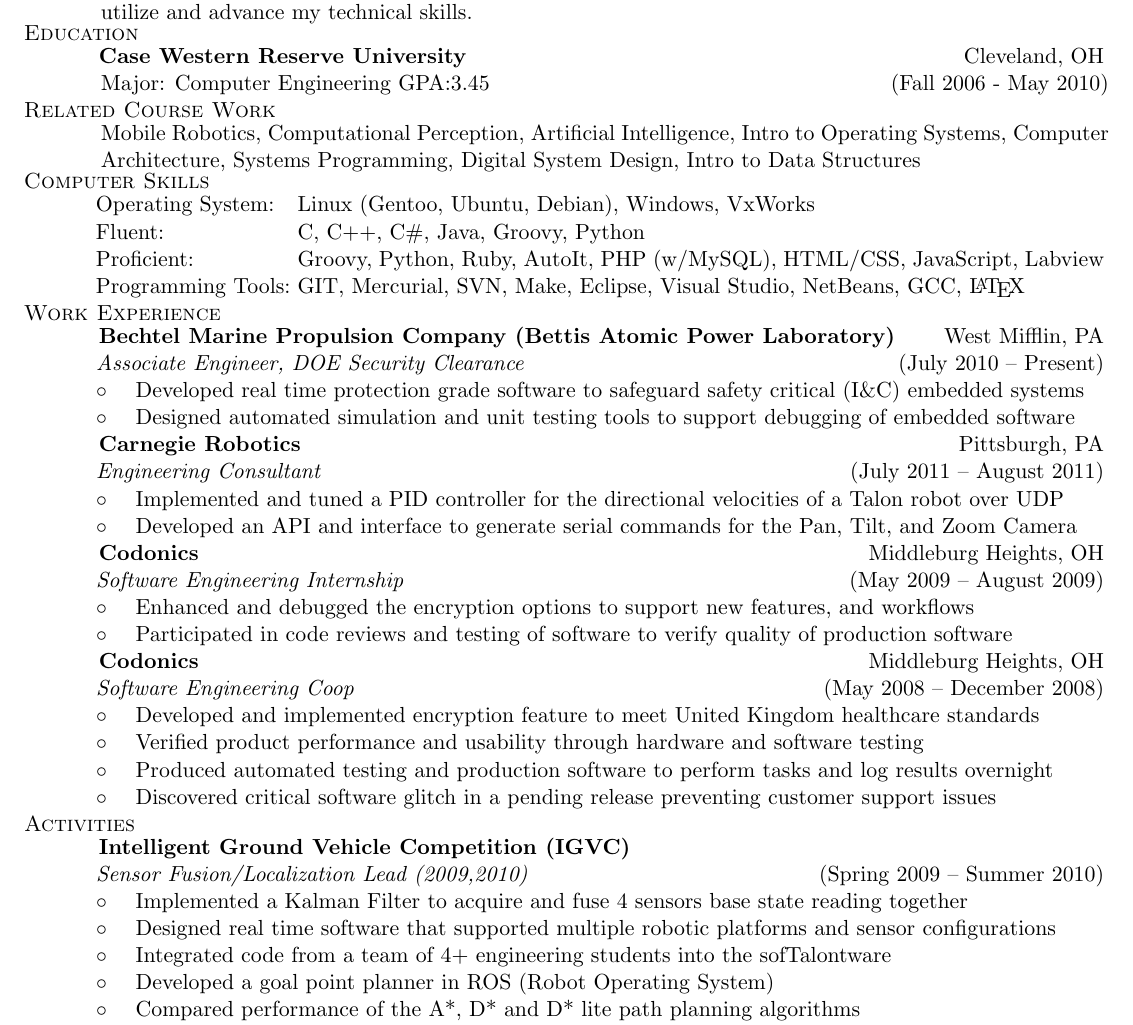
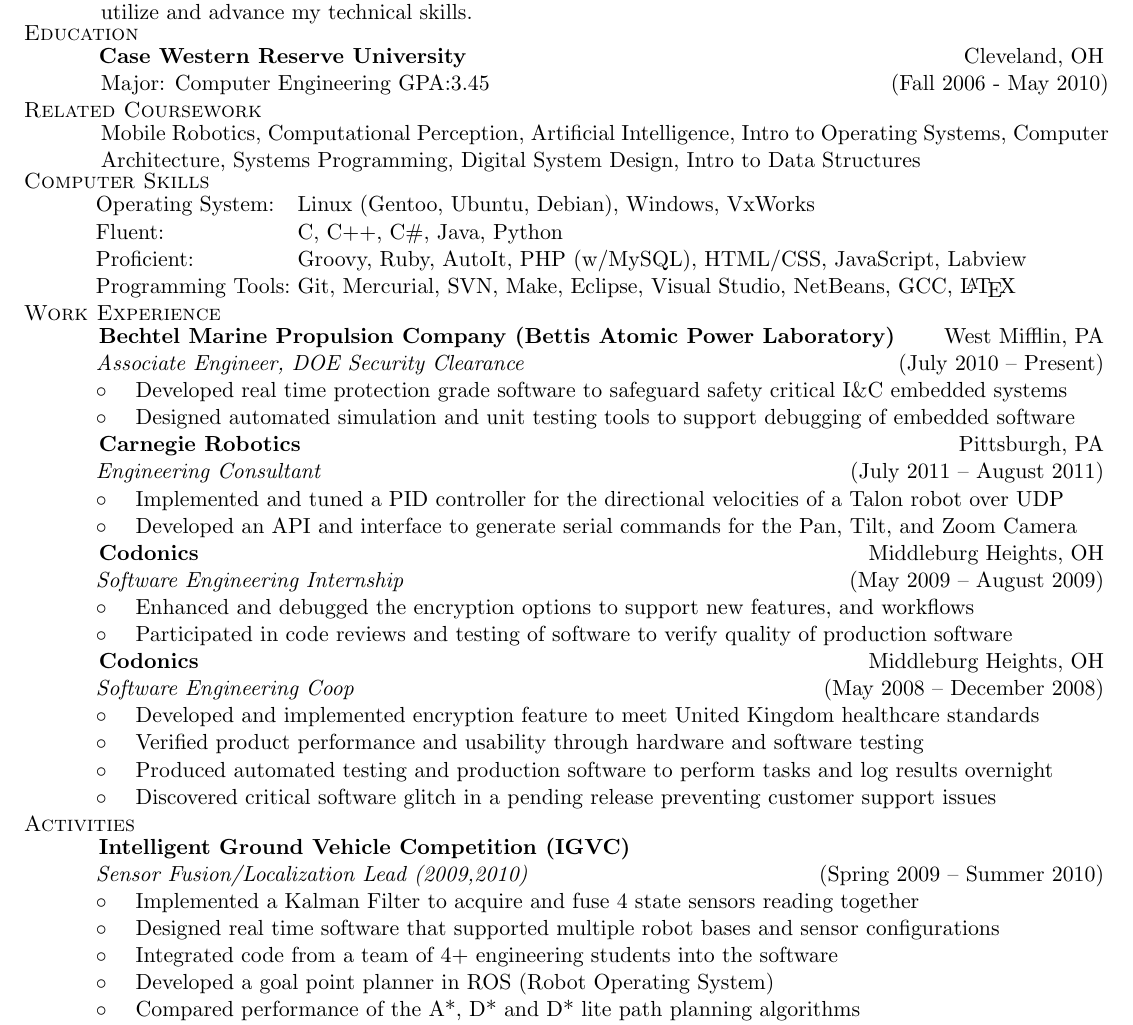
Before and after one commit to BenBallard/Resume, a LaTeX CV (resume.tex): part of the page, cut so that both start at the same text. Compiled offline with pdfLaTeX.

Commit message:
Fixed a few minor issues and made updates based on peer comments

```diff
--- a/resume.tex
+++ b/resume.tex
@@ -73,17 +72,17 @@
 \SectionHeader{Education}
 \CollegeHeader{Case Western Reserve University}{Cleveland, OH}
 \TextBlock{Major: Computer Engineering GPA:3.45 \hfill (Fall 2006 - May 2010)}
-\SectionHeader{Related Course Work}
+\SectionHeader{Related Coursework}
 \TextBlock{Mobile Robotics, Computational Perception, Artificial Intelligence, Intro to Operating Systems, Computer Architecture, Systems Programming, Digital System Design, Intro to Data Structures}
 \SectionHeader{Computer Skills}
 \SkillItem{Operating System:}{Linux (Gentoo, Ubuntu, Debian), Windows, VxWorks}
 %\SkillItem{Programming Languages:}{C/C++, C\#, Java (w/Swing), Groovy, Python, PIC assembly, Visual Basic 6.0, AutoIt, PHP (w/MySQL), HTML/CSS, Javascript, Labview}
-\SkillItem{Fluent:}{C, C++, C\#, Java, Groovy, Python}
-\SkillItem{Proficient:}{Groovy, Python, Ruby, AutoIt, PHP (w/MySQL), HTML/CSS, JavaScript, Labview}
-\SkillItem{Programming Tools:}{GIT, Mercurial, SVN, Make, Eclipse, Visual Studio, NetBeans, GCC, \LaTeX}
+\SkillItem{Fluent:}{C, C++, C\#, Java, Python}
+\SkillItem{Proficient:}{Groovy, Ruby, AutoIt, PHP (w/MySQL), HTML/CSS, JavaScript, Labview}
+\SkillItem{Programming Tools:}{Git, Mercurial, SVN, Make, Eclipse, Visual Studio, NetBeans, GCC, \LaTeX}
 \SectionHeader{Work Experience}
 \CompanyHeader{Bechtel Marine Propulsion Company (Bettis Atomic Power Laboratory)}{West Mifflin, PA}{Associate Engineer, DOE Security Clearance}{July 2010 \textendash { Present}}
-\ResumeItem{Developed real time protection grade software to safeguard safety critical (I\&{C}) embedded systems}
+\ResumeItem{Developed real time protection grade software to safeguard safety critical I\&{C} embedded systems}
 \ResumeItem{Designed automated simulation and unit testing tools to support debugging of embedded software}
 \CompanyHeader{Carnegie Robotics}{Pittsburgh, PA}{Engineering Consultant}{July 2011 \textendash { August 2011}}
 \ResumeItem{Implemented and tuned a PID controller for the directional velocities of a Talon robot over UDP}
@@ -100,9 +99,9 @@
  \ResumeItem{Discovered critical software glitch in a pending release preventing customer support issues}
 \SectionHeader{Activities}
 \CompanyHeader{Intelligent Ground Vehicle Competition (IGVC)}{}{Sensor Fusion/Localization Lead (2009,2010)}{Spring 2009 \textendash { }Summer 2010}
- \ResumeItem{Implemented a Kalman Filter to acquire and fuse 4 sensors base state reading together}
- \ResumeItem{Designed real time software that supported multiple robotic platforms and sensor configurations}
- \ResumeItem{Integrated code from a team of 4+ engineering students into the sofTalontware}
+ \ResumeItem{Implemented a Kalman Filter to acquire and fuse 4 state sensors reading together}
+ \ResumeItem{Designed real time software that supported multiple  robot bases and sensor configurations}
+ \ResumeItem{Integrated code from a team of 4+ engineering students into the software}
  \ResumeItem{Developed a goal point planner in ROS (Robot Operating System)}
  \ResumeItem{Compared performance of the A*, D* and D* lite path planning algorithms}
  \CompanyHeader{Design Build Fly/DBF}{}{Electronic and Propulsion Lead (2007-2008)}{Fall 2006 \textendash { }Spring 2010}
```
Also changed, not shown: resume.tex (1 more changed lines).
